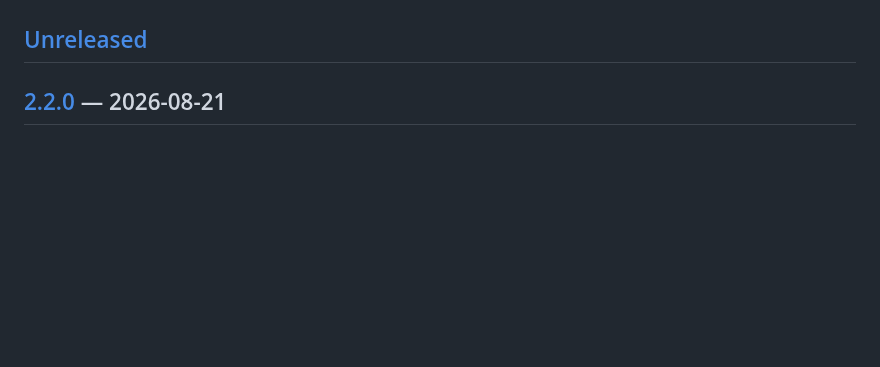
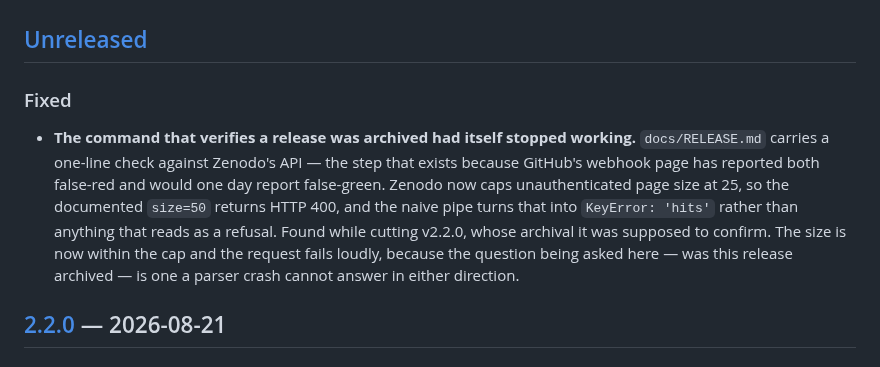
Before and after one commit to sayam/flask-todolist, a Markdown page: CHANGELOG.md, the part around the change. Drawn GitHub-style; blank space fills up the shorter version.

Commit message:
fix(release): คำสั่งที่ยืนยันว่ารุ่นถูก archive เลิกทำงานไปเอง
`docs/RELEASE.md` มีคำสั่งบรรทัดเดียวที่ถาม Zenodo ว่ารุ่นนี้ถูก archive แล้ว
หรือยัง — ขั้นที่มีอยู่เพราะหน้า webhook ของ GitHub เคยรายงานผิด (v2.1.0 แดง
ทั้งที่ Zenodo สำเร็จ) และวันหนึ่งจะเขียวทั้งที่ Zenodo ปฏิเสธ

Zenodo จำกัด `size` ที่ 25 สำหรับคำขอที่ไม่ยืนยันตัวตนแล้ว คำสั่งที่เขียนไว้
`size=50` จึงได้ HTTP 400 · และอาการที่คนเห็นคือ **`KeyError: 'hits'`** ไม่ใช่
ข้อความว่าถูกปฏิเสธ เพราะตัวย่อยพังก่อนที่ใครจะได้อ่านเหตุผล

เจอตอนออก v2.2.0 — รุ่นที่คำสั่งนี้มีหน้าที่ยืนยันพอดี · แก้ขนาดหน้าให้อยู่ใน
เพดาน และใส่ `--fail-with-body` เพราะคำถามตรงนี้คือ "ถูก archive แล้วหรือยัง"
ซึ่ง parser ที่พังตอบไม่ได้ทั้งสองทิศ

ยืนยันแล้วด้วยคำสั่งใหม่: v2.2.0 อยู่ที่ Zenodo แล้ว DOI 10.5281/zenodo.22048656

Co-Authored-By: Claude Opus 5 (1M context) <noreply@anthropic.com>
Claude-Session: https://claude.ai/code/session_01JViURDevCEKBo1VkG5qMj9

```diff
--- a/CHANGELOG.md
+++ b/CHANGELOG.md
@@ -17,6 +17,21 @@ existing database. Adding fields, endpoints, or query parameters with defaults i
 not breaking — see [ADR 0018](docs/adr/0018-api-v1-contract-and-versioning.md).
 
 ## [Unreleased]
+
+### Fixed
+
+- **The command that verifies a release was archived had itself stopped
+  working.** `docs/RELEASE.md` carries a one-line check against Zenodo's API
+  — the step that exists because GitHub's webhook page has reported both
+  false-red and would one day report false-green. Zenodo now caps
+  unauthenticated page size at 25, so the documented `size=50` returns HTTP
+  400, and the naive pipe turns that into `KeyError: 'hits'` rather than
+  anything that reads as a refusal. Found while cutting v2.2.0, whose
+  archival it was supposed to confirm. The size is now within the cap and
+  the request fails loudly, because the question being asked here — was this
+  release archived — is one a parser crash cannot answer in either
+  direction.
+
 
 ## [2.2.0] — 2026-08-21
 
```
Also changed, not shown: docs/RELEASE.md (+8 -1 lines).
